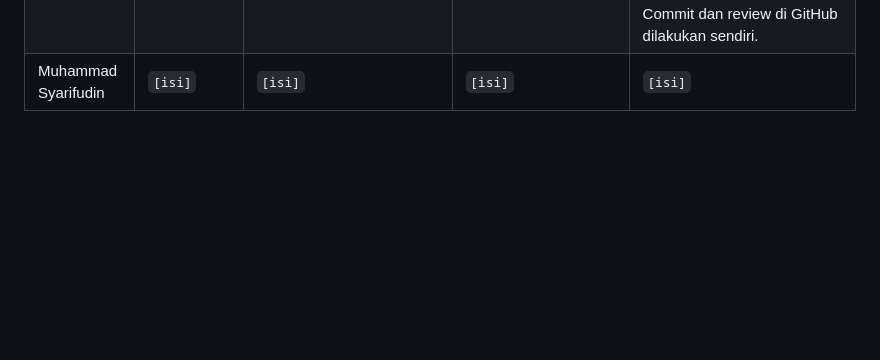
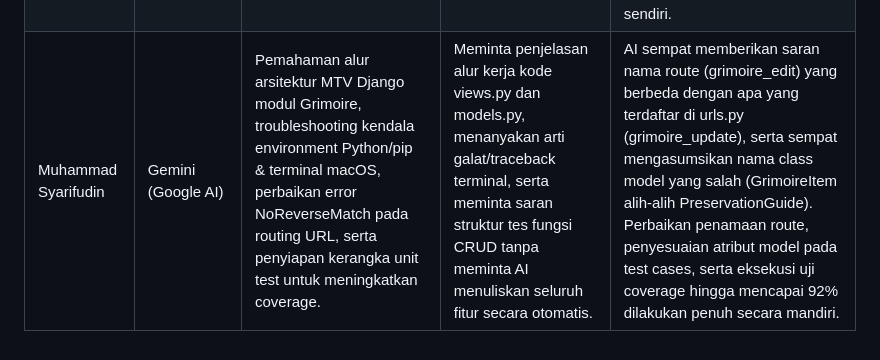
Before and after one commit to PBP-D-kelompok-5/Zero-Spoil-Zero-Waste, a Markdown page: README.md, the part around the change. GitHub-like rendering; blank space fills up the shorter version.

Commit message:
docs: add AI disclosure for preservation_grimoire module

```diff
--- a/README.md
+++ b/README.md
@@ -240,4 +240,4 @@ Kami menggunakan alat AI selama pengembangan. Setiap anggota bertanggung jawab m
 | Nuno Mikael Nugroho | Claude | Kerangka awal template HTML untuk halaman Recipe Alchemist, bantu menulis tes, implementasi integrasi API Spoonacular dan mengatur pembatasannya, perbaikan bug pada implementasi form, menambahkan komen-komen pembantu | Memberi ide yang ingin diimplementasi, lalu menggunakan kode yang diberi AI sebagai contoh awal serta meminta menjelaskan dan memperbaiki bug jika ditemukan. | Claude awalnya mengintegrasi API Spoonacular pada search form dengan menampilkan 24 resep dan ini cepat menghabiskan kuota API-nya sehingga harus diganti menjadi angka yang lebih kecil (dipilih angka 12). Commit dan review di github dilakukan sendiri. |
 | Joshua Carnsyn Suyanto Sidik | `[isi]` | `[isi]` | `[isi]` | `[isi]` |
 | Adam Wahyu Syaputra | Gemini (Google Antigravity) | Kerangka awal template HTML halaman Graveyard, bantu menyusun perhitungan agregasi analitik kerugian dan jejak karbon, implementasi filter pencarian AJAX dan modal konfirmasi hapus, serta membantu menulis unit test dan komentar penjelas | Memberi ide fitur yang ingin diimplementasi beserta struktur modelnya, menggunakan kode contoh yang diberikan sebagai acuan awal, lalu meminta penjelasan alur kode serta perbaikan ketika ditemukan bug saat diuji coba. | Kode awal untuk carousel *Haunting Wrapped* sempat membuat slide bertumpuk saat pergantian dan tombol pause ikut ter-reset ketika kursor keluar dari kartu, sehingga tata letak dan penyimpanan state pause harus diperbaiki. Pencocokan kata kunci bahan pada teks refleksi juga sempat salah mendeteksi kata umum (seperti suku kata `mi` pada kata `misterius`) sehingga logika pencocokan dan unit test disesuaikan kembali. Commit dan review di GitHub dilakukan sendiri. |
-| Muhammad Syarifudin | `[isi]` | `[isi]` | `[isi]` | `[isi]` |
+| Muhammad Syarifudin | Gemini (Google AI) | Pemahaman alur arsitektur MTV Django modul Grimoire, troubleshooting kendala environment Python/pip & terminal macOS, perbaikan error NoReverseMatch pada routing URL, serta penyiapan kerangka unit test untuk meningkatkan coverage. | Meminta penjelasan alur kerja kode views.py dan models.py, menanyakan arti galat/traceback terminal, serta meminta saran struktur tes fungsi CRUD tanpa meminta AI menuliskan seluruh fitur secara otomatis. | AI sempat memberikan saran nama route (grimoire_edit) yang berbeda dengan apa yang terdaftar di urls.py (grimoire_update), serta sempat mengasumsikan nama class model yang salah (GrimoireItem alih-alih PreservationGuide). Perbaikan penamaan route, penyesuaian atribut model pada test cases, serta eksekusi uji coverage hingga mencapai 92% dilakukan penuh secara mandiri. |
```
